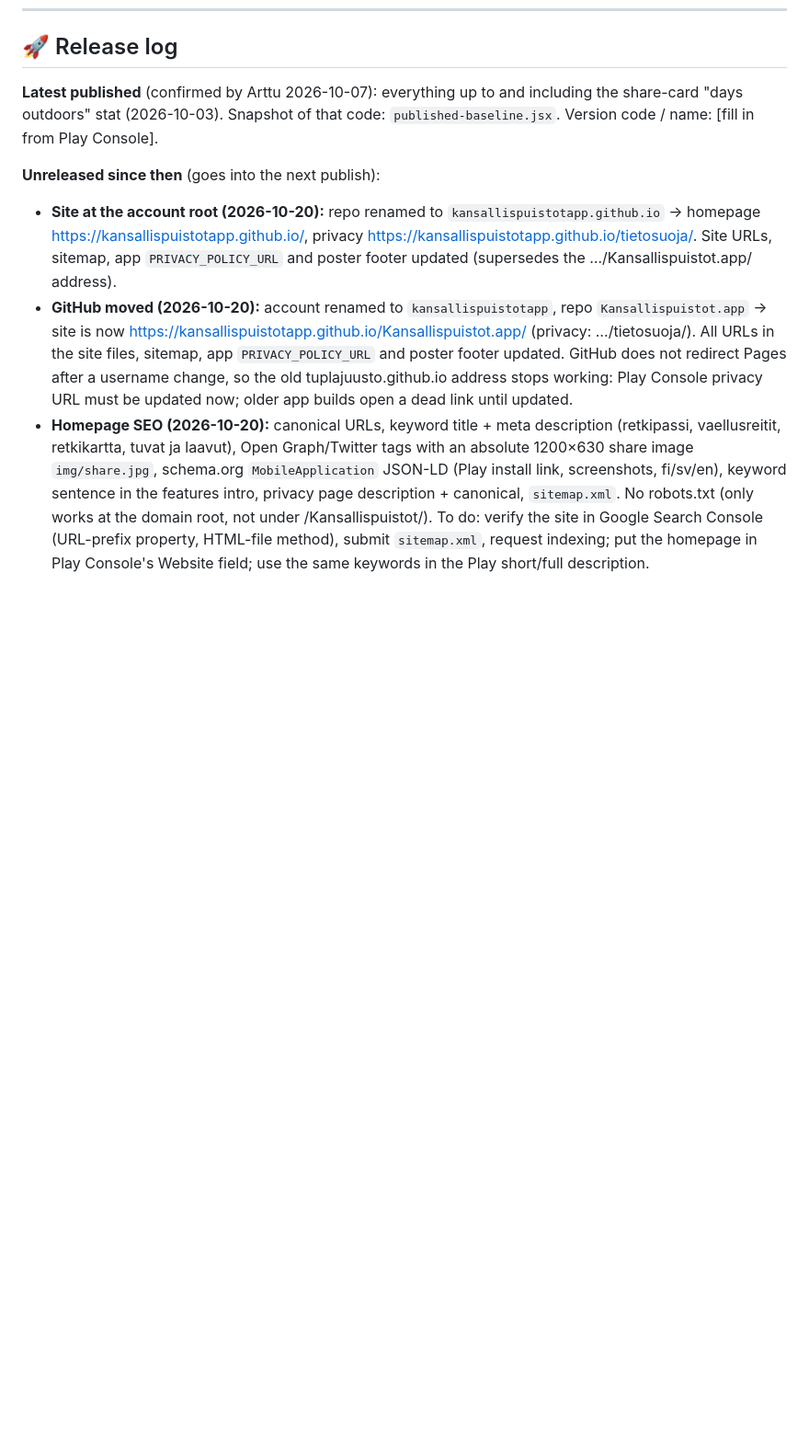
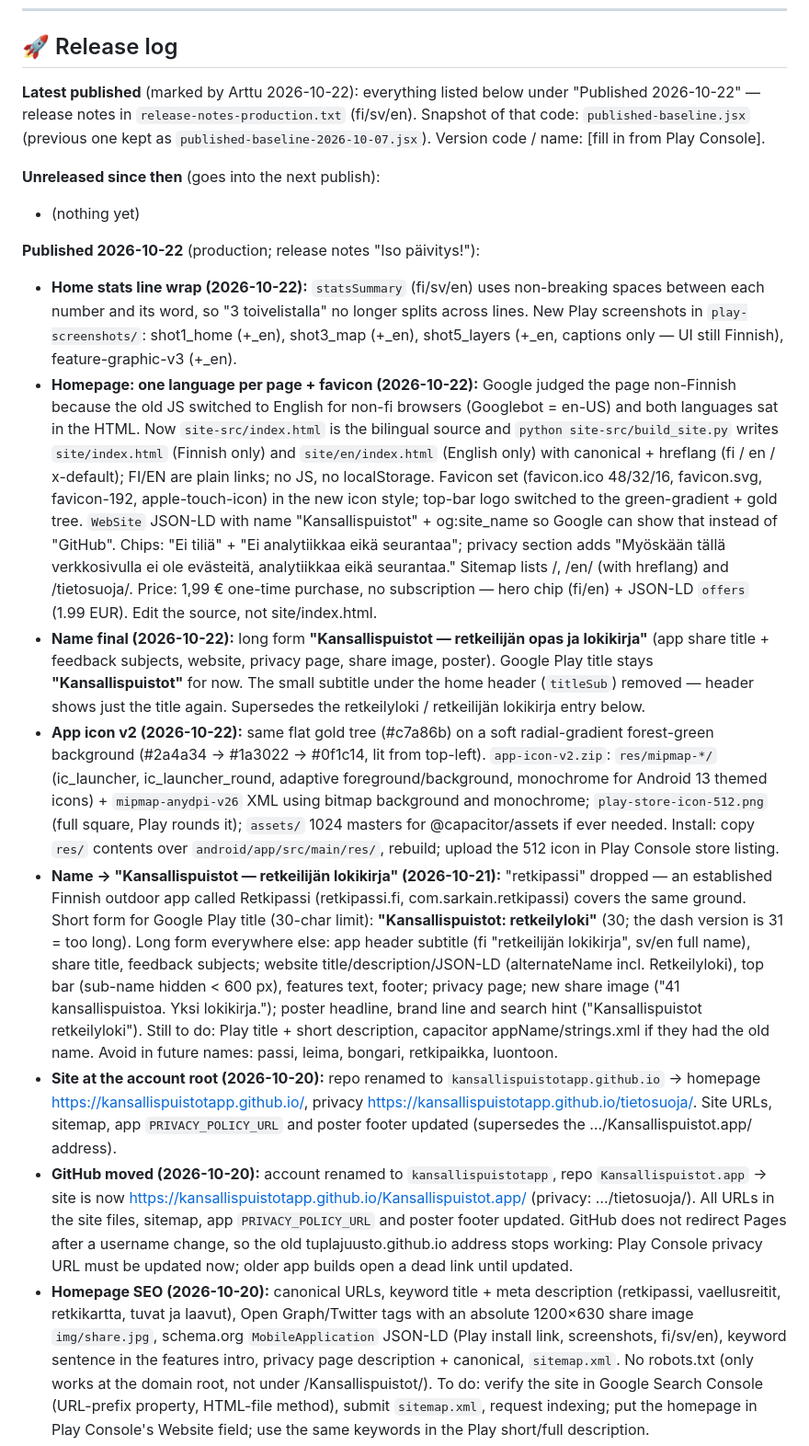
Before and after one commit to kansallispuistotapp/Kansallispuistot.app, a Markdown page: PROGRESS.md, the part around the change. Shown at 92% size. Rendered like a GitHub page; blank space fills up the shorter version.

```diff
--- a/PROGRESS.md
+++ b/PROGRESS.md
@@ -7,9 +7,17 @@ Last updated: 2026-10-03 (intro added). Condensed from ~1160 lines: narrative re
 
 ## 🚀 Release log
 
-**Latest published** (confirmed by Arttu 2026-10-07): everything up to and including the share-card "days outdoors" stat (2026-10-03). Snapshot of that code: `published-baseline.jsx`. Version code / name: [fill in from Play Console].
+**Latest published** (marked by Arttu 2026-10-22): everything listed below under "Published 2026-10-22" — release notes in `release-notes-production.txt` (fi/sv/en). Snapshot of that code: `published-baseline.jsx` (previous one kept as `published-baseline-2026-10-07.jsx`). Version code / name: [fill in from Play Console].
 
 **Unreleased since then** (goes into the next publish):
+- (nothing yet)
+
+**Published 2026-10-22** (production; release notes "Iso päivitys!"):
+- **Home stats line wrap (2026-10-22):** `statsSummary` (fi/sv/en) uses non-breaking spaces between each number and its word, so "3 toivelistalla" no longer splits across lines. New Play screenshots in `play-screenshots/`: shot1_home (+_en), shot3_map (+_en), shot5_layers (+_en, captions only — UI still Finnish), feature-graphic-v3 (+_en).
+- **Homepage: one language per page + favicon (2026-10-22):** Google judged the page non-Finnish because the old JS switched to English for non-fi browsers (Googlebot = en-US) and both languages sat in the HTML. Now `site-src/index.html` is the bilingual source and `python site-src/build_site.py` writes `site/index.html` (Finnish only) and `site/en/index.html` (English only) with canonical + hreflang (fi / en / x-default); FI/EN are plain links; no JS, no localStorage. Favicon set (favicon.ico 48/32/16, favicon.svg, favicon-192, apple-touch-icon) in the new icon style; top-bar logo switched to the green-gradient + gold tree. `WebSite` JSON-LD with name "Kansallispuistot" + og:site_name so Google can show that instead of "GitHub". Chips: "Ei tiliä" + "Ei analytiikkaa eikä seurantaa"; privacy section adds "Myöskään tällä verkkosivulla ei ole evästeitä, analytiikkaa eikä seurantaa." Sitemap lists /, /en/ (with hreflang) and /tietosuoja/. Price: 1,99 € one-time purchase, no subscription — hero chip (fi/en) + JSON-LD `offers` (1.99 EUR). Edit the source, not site/index.html.
+- **Name final (2026-10-22):** long form **"Kansallispuistot — retkeilijän opas ja lokikirja"** (app share title + feedback subjects, website, privacy page, share image, poster). Google Play title stays **"Kansallispuistot"** for now. The small subtitle under the home header (`titleSub`) removed — header shows just the title again. Supersedes the retkeilyloki / retkeilijän lokikirja entry below.
+- **App icon v2 (2026-10-22):** same flat gold tree (#c7a86b) on a soft radial-gradient forest-green background (#2a4a34 → #1a3022 → #0f1c14, lit from top-left). `app-icon-v2.zip`: `res/mipmap-*/` (ic_launcher, ic_launcher_round, adaptive foreground/background, monochrome for Android 13 themed icons) + `mipmap-anydpi-v26` XML using bitmap background and monochrome; `play-store-icon-512.png` (full square, Play rounds it); `assets/` 1024 masters for @capacitor/assets if ever needed. Install: copy `res/` contents over `android/app/src/main/res/`, rebuild; upload the 512 icon in Play Console store listing.
+- **Name → "Kansallispuistot — retkeilijän lokikirja" (2026-10-21):** "retkipassi" dropped — an established Finnish outdoor app called Retkipassi (retkipassi.fi, com.sarkain.retkipassi) covers the same ground. Short form for Google Play title (30-char limit): **"Kansallispuistot: retkeilyloki"** (30; the dash version is 31 = too long). Long form everywhere else: app header subtitle (fi "retkeilijän lokikirja", sv/en full name), share title, feedback subjects; website title/description/JSON-LD (alternateName incl. Retkeilyloki), top bar (sub-name hidden < 600 px), features text, footer; privacy page; new share image ("41 kansallispuistoa. Yksi lokikirja."); poster headline, brand line and search hint ("Kansallispuistot retkeilyloki"). Still to do: Play title + short description, capacitor appName/strings.xml if they had the old name. Avoid in future names: passi, leima, bongari, retkipaikka, luontoon.
 - **Site at the account root (2026-10-20):** repo renamed to `kansallispuistotapp.github.io` → homepage https://kansallispuistotapp.github.io/, privacy https://kansallispuistotapp.github.io/tietosuoja/. Site URLs, sitemap, app `PRIVACY_POLICY_URL` and poster footer updated (supersedes the …/Kansallispuistot.app/ address).
 - **GitHub moved (2026-10-20):** account renamed to `kansallispuistotapp`, repo `Kansallispuistot.app` → site is now https://kansallispuistotapp.github.io/Kansallispuistot.app/ (privacy: …/tietosuoja/). All URLs in the site files, sitemap, app `PRIVACY_POLICY_URL` and poster footer updated. GitHub does not redirect Pages after a username change, so the old tuplajuusto.github.io address stops working: Play Console privacy URL must be updated now; older app builds open a dead link until updated.
 - **Homepage SEO (2026-10-20):** canonical URLs, keyword title + meta description (retkipassi, vaellusreitit, retkikartta, tuvat ja laavut), Open Graph/Twitter tags with an absolute 1200×630 share image `img/share.jpg`, schema.org `MobileApplication` JSON-LD (Play install link, screenshots, fi/sv/en), keyword sentence in the features intro, privacy page description + canonical, `sitemap.xml`. No robots.txt (only works at the domain root, not under /Kansallispuistot/). To do: verify the site in Google Search Console (URL-prefix property, HTML-file method), submit `sitemap.xml`, request indexing; put the homepage in Play Console's Website field; use the same keywords in the Play short/full description.
```
